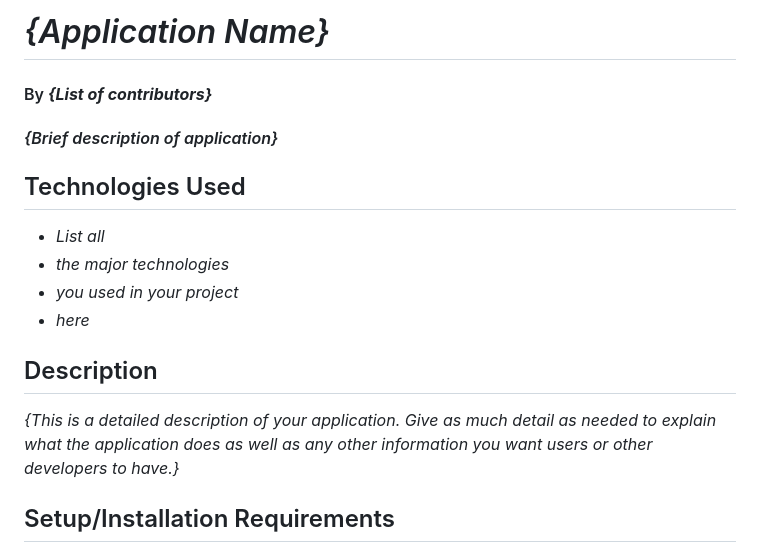
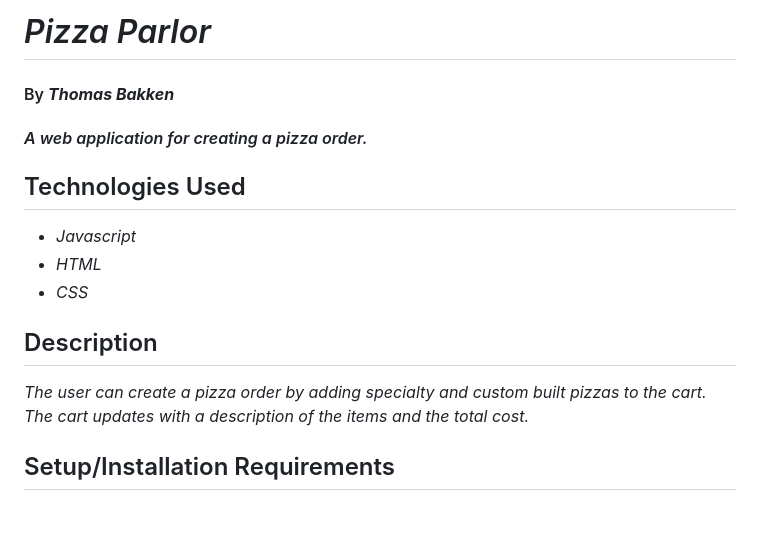
Before and after one commit to tbakken14/PizzaParlor, a Markdown page: README.md, the part around one of its changes. Drawn GitHub-style; blank space fills up the shorter version.

```diff
--- a/README.md
+++ b/README.md
@@ -1,19 +1,18 @@
-# _{Application Name}_
+# _Pizza Parlor_
 
-#### By _**{List of contributors}**_
+#### By _**Thomas Bakken**_
 
-#### _{Brief description of application}_
+#### _A web application for creating a pizza order._
 
 ## Technologies Used
 
-* _List all_
-* _the major technologies_
-* _you used in your project_
-* _here_
+* _Javascript_
+* _HTML_
+* _CSS_
 
 ## Description
 
-_{This is a detailed description of your application. Give as much detail as needed to explain what the application does as well as any other information you want users or other developers to have.}_
+_The user can create a pizza order by adding specialty and custom built pizzas to the cart. The cart updates with a description of the items and the total cost._
 
 ## Setup/Installation Requirements
 
```
Also changed, not shown: other parts of README.md (+19 -19 lines).
